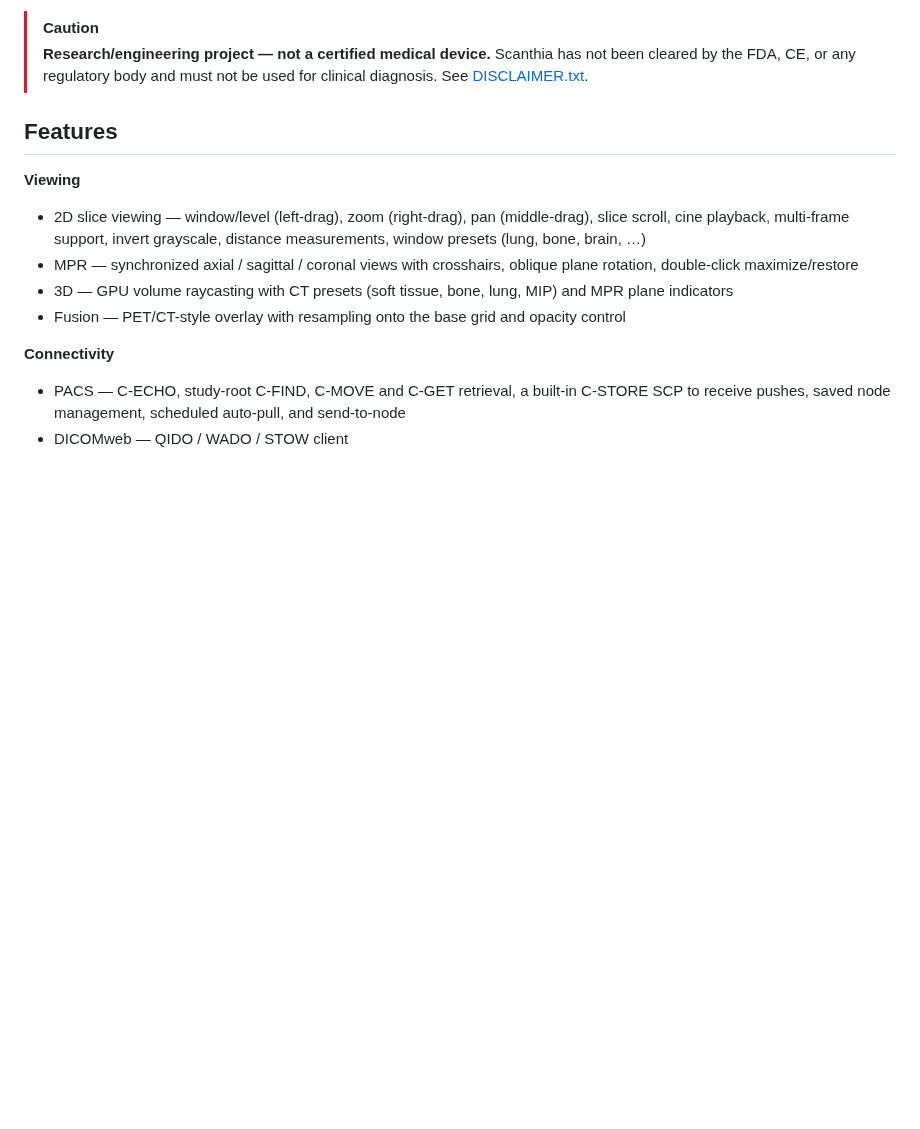
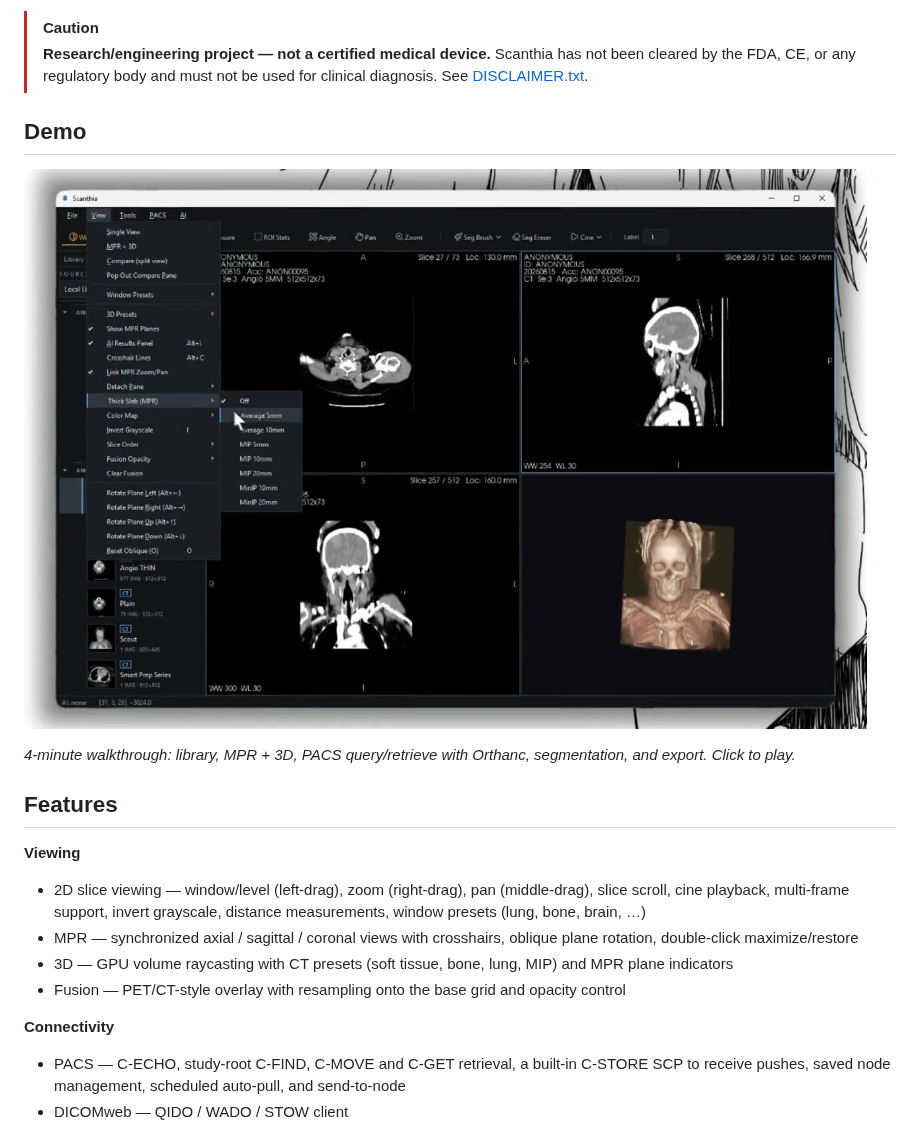
Before and after one commit to 8890aman/scanthia, a Markdown page: README.md, the part around the change. Rendered like a GitHub page; pictures changed too: docs/demo-poster.jpg (added); blank space fills up the shorter version.

Commit message:
Add demo video and poster to README

```diff
--- a/README.md
+++ b/README.md
@@ -24,6 +24,13 @@
 > **Research/engineering project — not a certified medical device.** Scanthia
 > has not been cleared by the FDA, CE, or any regulatory body and must not be
 > used for clinical diagnosis. See [DISCLAIMER.txt](DISCLAIMER.txt).
+
+## Demo
+
+[![Scanthia demo — MPR, 3D volume rendering, PACS, AI segmentation](docs/demo-poster.jpg)](docs/scanthia-demo.mp4)
+
+*4-minute walkthrough: library, MPR + 3D, PACS query/retrieve with Orthanc,
+segmentation, and export. Click to play.*
 
 ## Features
 
```
Also changed, not shown: 1 other file.
